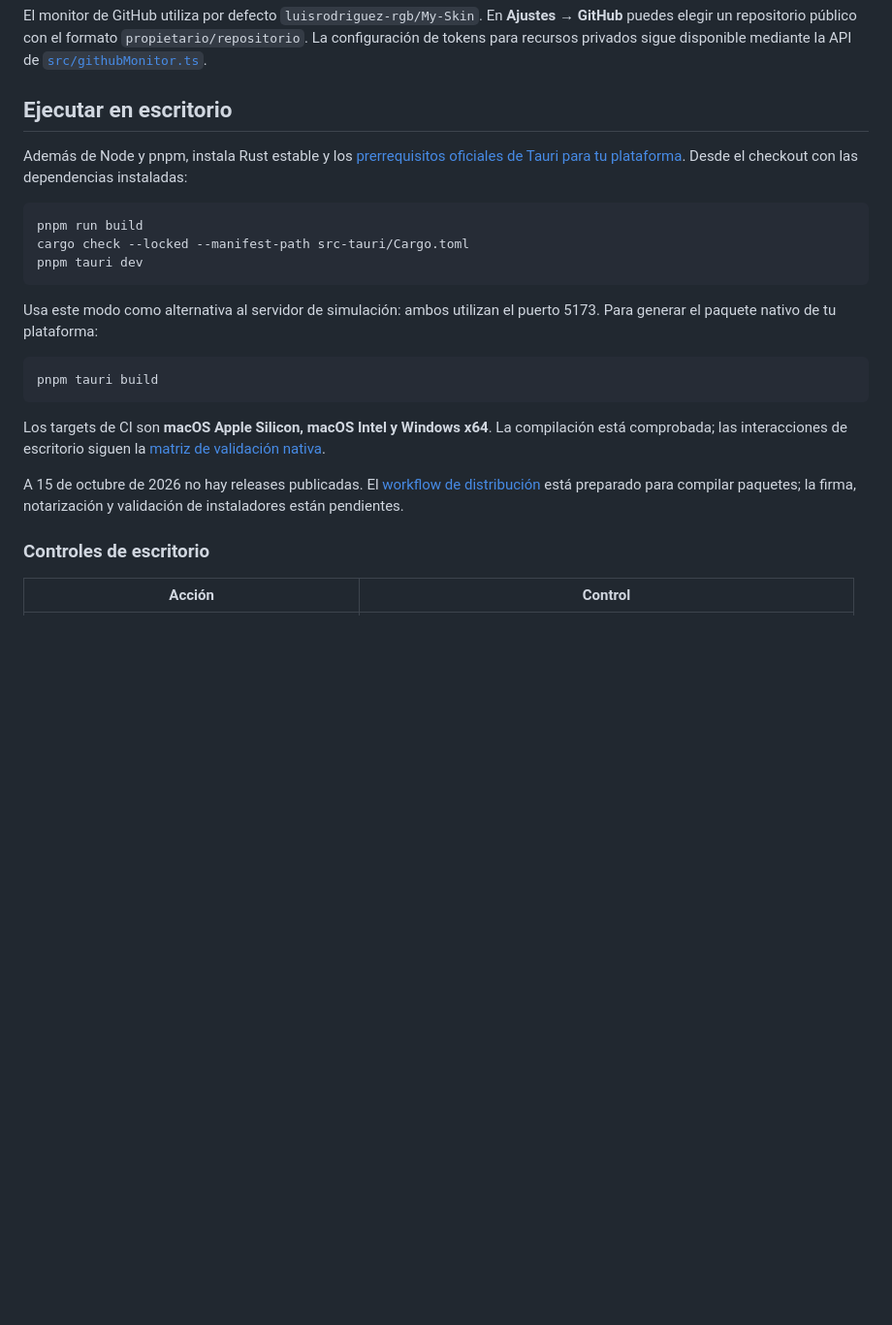
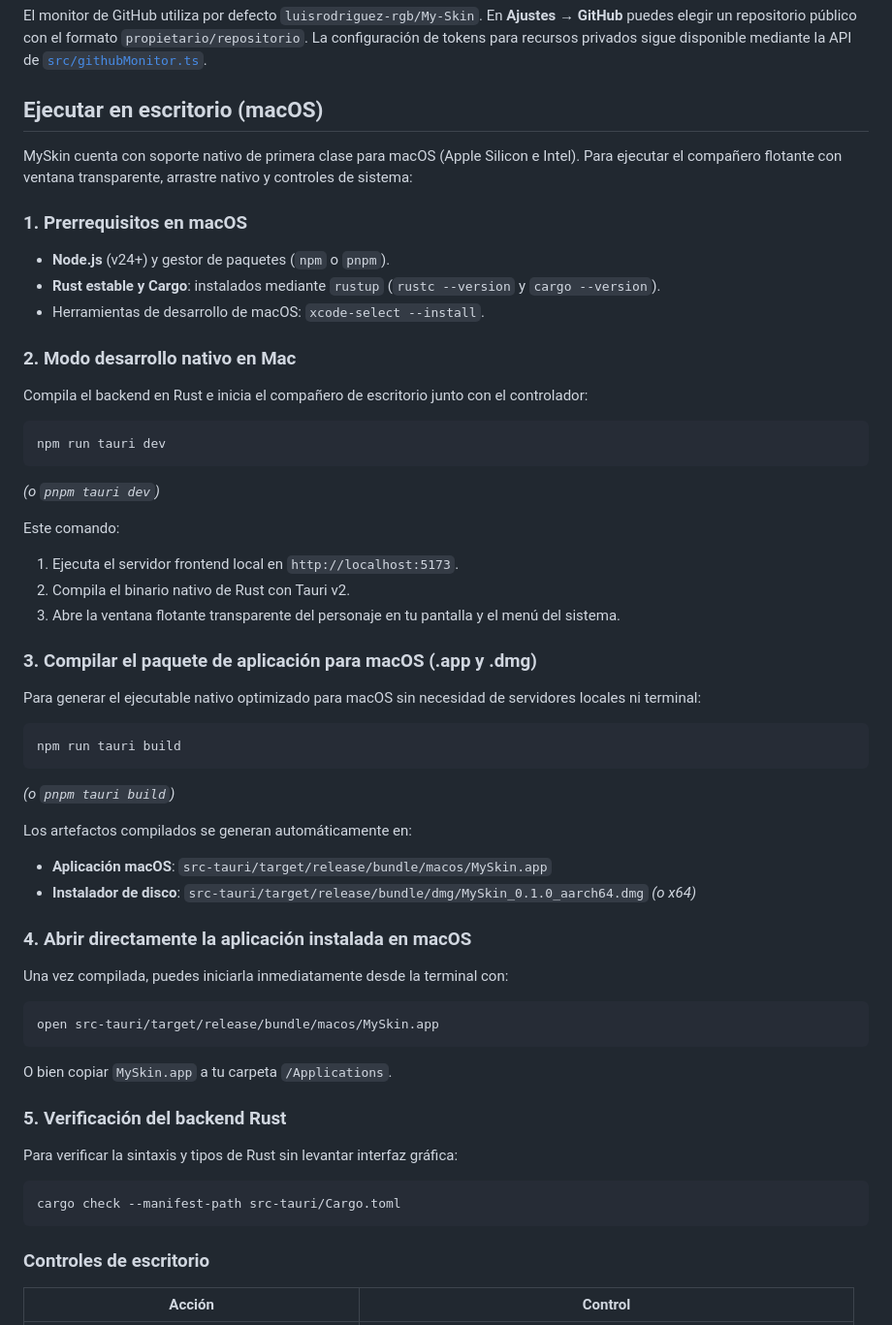
Before and after one commit to luisrodriguez-rgb/My-Skin, a Markdown page: README.md, the part around the change. Shown at 97% size. GitHub-like rendering; blank space fills up the shorter version.

Commit message:
docs(readme): agregar guia de activacion y compilacion nativa para macos

````diff
--- a/README.md
+++ b/README.md
@@ -92,33 +92,54 @@ El monitor de GitHub utiliza por defecto `luisrodriguez-rgb/My-Skin`. En
 `propietario/repositorio`. La configuración de tokens para recursos privados
 sigue disponible mediante la API de [`src/githubMonitor.ts`](src/githubMonitor.ts).
 
-## Ejecutar en escritorio
+## Ejecutar en escritorio (macOS)
 
-Además de Node y pnpm, instala Rust estable y los
-[prerrequisitos oficiales de Tauri para tu plataforma](https://v2.tauri.app/start/prerequisites/).
-Desde el checkout con las dependencias instaladas:
+MySkin cuenta con soporte nativo de primera clase para macOS (Apple Silicon e Intel). Para ejecutar el compañero flotante con ventana transparente, arrastre nativo y controles de sistema:
+
+### 1. Prerrequisitos en macOS
+- **Node.js** (v24+) y gestor de paquetes (`npm` o `pnpm`).
+- **Rust estable y Cargo**: instalados mediante `rustup` (`rustc --version` y `cargo --version`).
+- Herramientas de desarrollo de macOS: `xcode-select --install`.
+
+### 2. Modo desarrollo nativo en Mac
+Compila el backend en Rust e inicia el compañero de escritorio junto con el controlador:
 
 ```bash
-pnpm run build
-cargo check --locked --manifest-path src-tauri/Cargo.toml
-pnpm tauri dev
+npm run tauri dev
 ```
+*(o `pnpm tauri dev`)*
 
-Usa este modo como alternativa al servidor de simulación: ambos utilizan el
-puerto 5173. Para generar el paquete nativo de tu plataforma:
+Este comando:
+1. Ejecuta el servidor frontend local en `http://localhost:5173`.
+2. Compila el binario nativo de Rust con Tauri v2.
+3. Abre la ventana flotante transparente del personaje en tu pantalla y el menú del sistema.
+
+### 3. Compilar el paquete de aplicación para macOS (.app y .dmg)
+Para generar el ejecutable nativo optimizado para macOS sin necesidad de servidores locales ni terminal:
 
 ```bash
-pnpm tauri build
+npm run tauri build
 ```
+*(o `pnpm tauri build`)*
 
-Los targets de CI son **macOS Apple Silicon, macOS Intel y Windows x64**. La
-compilación está comprobada; las interacciones de escritorio siguen la
-[matriz de validación nativa](docs/NATIVE_VALIDATION.md).
+Los artefactos compilados se generan automáticamente en:
+- **Aplicación macOS**: `src-tauri/target/release/bundle/macos/MySkin.app`
+- **Instalador de disco**: `src-tauri/target/release/bundle/dmg/MySkin_0.1.0_aarch64.dmg` *(o x64)*
 
-A 15 de octubre de 2026 no hay releases publicadas. El
-[workflow de distribución](.github/workflows/release.yml) está preparado para
-compilar paquetes; la firma, notarización y validación de instaladores están
-pendientes.
+### 4. Abrir directamente la aplicación instalada en macOS
+Una vez compilada, puedes iniciarla inmediatamente desde la terminal con:
+
+```bash
+open src-tauri/target/release/bundle/macos/MySkin.app
+```
+O bien copiar `MySkin.app` a tu carpeta `/Applications`.
+
+### 5. Verificación del backend Rust
+Para verificar la sintaxis y tipos de Rust sin levantar interfaz gráfica:
+
+```bash
+cargo check --manifest-path src-tauri/Cargo.toml
+```
 
 ### Controles de escritorio
 
````
